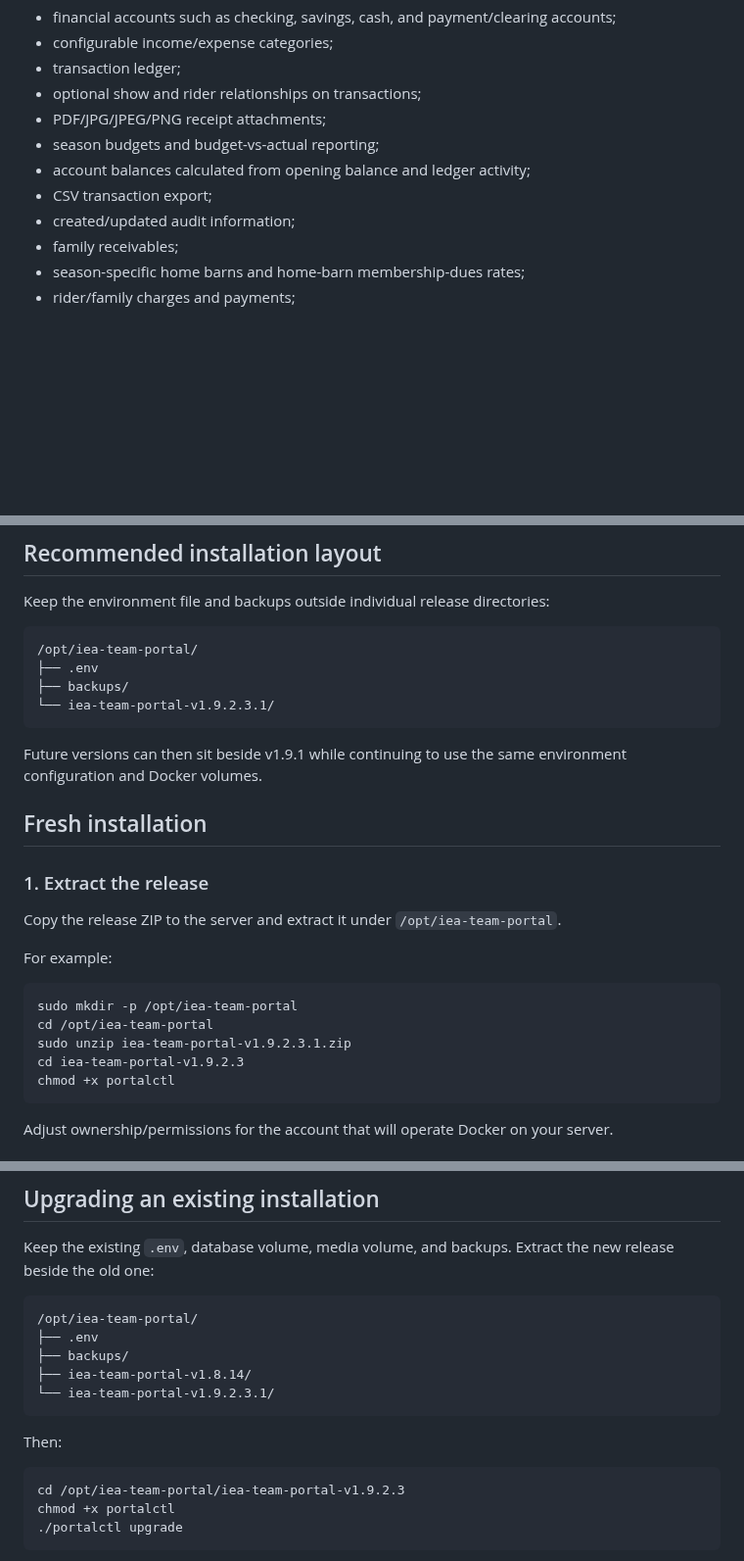
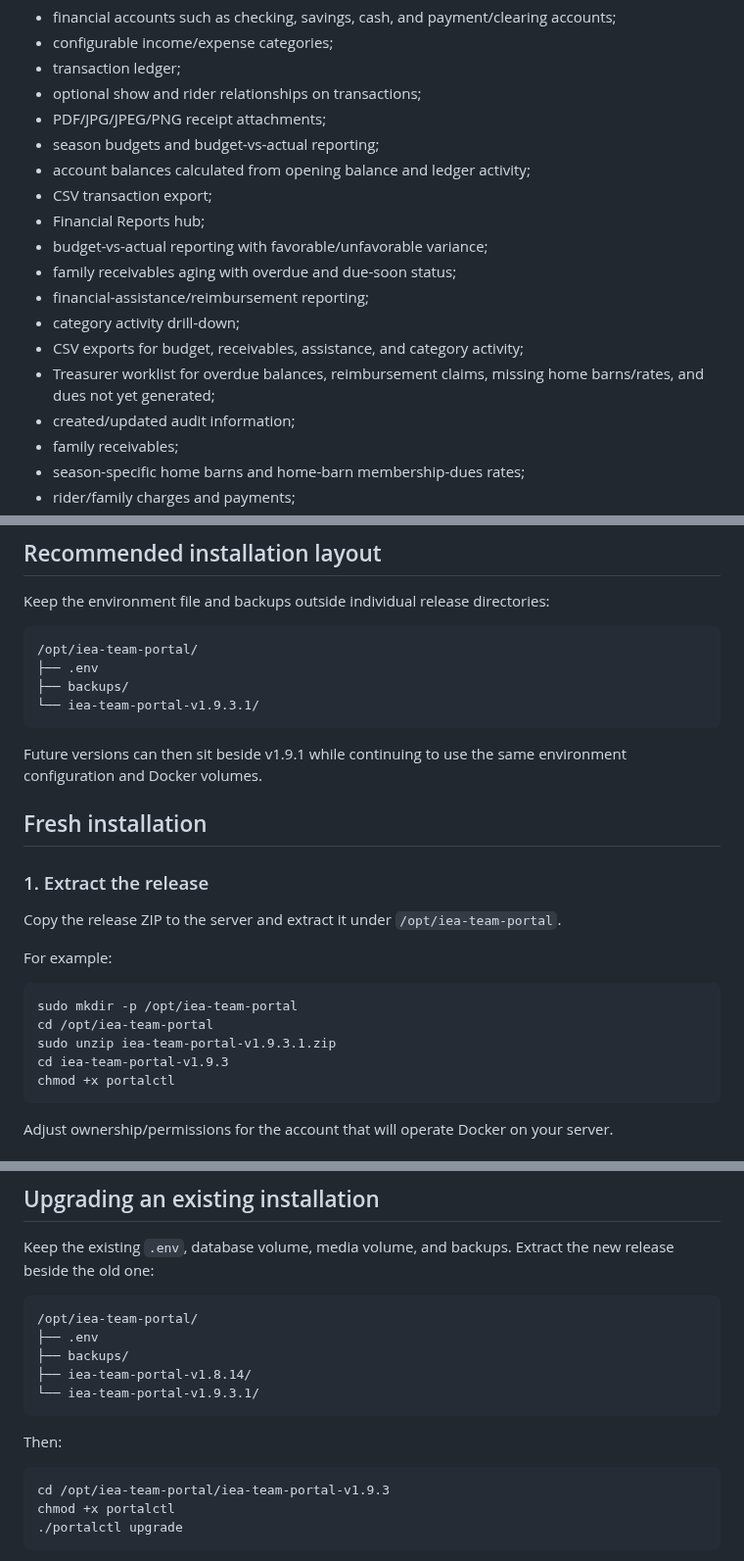
Before and after one commit to mcangeli/iea-team-portal, a Markdown page: README.md, 3 parts joined by grey strips. Shown at 98% size. Rendered like a GitHub page; blank space fills up the shorter version.

````diff
--- a/README.md
+++ b/README.md
@@ -106,6 +106,13 @@ The Finance area includes:
 - season budgets and budget-vs-actual reporting;
 - account balances calculated from opening balance and ledger activity;
 - CSV transaction export;
+- Financial Reports hub;
+- budget-vs-actual reporting with favorable/unfavorable variance;
+- family receivables aging with overdue and due-soon status;
+- financial-assistance/reimbursement reporting;
+- category activity drill-down;
+- CSV exports for budget, receivables, assistance, and category activity;
+- Treasurer worklist for overdue balances, reimbursement claims, missing home barns/rates, and dues not yet generated;
 - created/updated audit information;
 - family receivables;
 - season-specific home barns and home-barn membership-dues rates;
@@ -168,7 +175,7 @@ Keep the environment file and backups outside individual release directories:
 /opt/iea-team-portal/
 ├── .env
 ├── backups/
-└── iea-team-portal-v1.9.2.3.1/
+└── iea-team-portal-v1.9.3.1/
 ```
 
 Future versions can then sit beside v1.9.1 while continuing to use the same environment configuration and Docker volumes.
@@ -184,8 +191,8 @@ For example:
 ```bash
 sudo mkdir -p /opt/iea-team-portal
 cd /opt/iea-team-portal
-sudo unzip iea-team-portal-v1.9.2.3.1.zip
-cd iea-team-portal-v1.9.2.3
+sudo unzip iea-team-portal-v1.9.3.1.zip
+cd iea-team-portal-v1.9.3
 chmod +x portalctl
 ```
 
@@ -291,13 +298,13 @@ Keep the existing `.env`, database volume, media volume, and backups. Extract th
 ├── .env
 ├── backups/
 ├── iea-team-portal-v1.8.14/
-└── iea-team-portal-v1.9.2.3.1/
+└── iea-team-portal-v1.9.3.1/
 ```
 
 Then:
 
 ```bash
-cd /opt/iea-team-portal/iea-team-portal-v1.9.2.3
+cd /opt/iea-team-portal/iea-team-portal-v1.9.3
 chmod +x portalctl
 ./portalctl upgrade
 ```
````
Also changed, not shown: other parts of README.md (+1 -1 lines), RELEASE_NOTES.md (+23 -0 lines).
